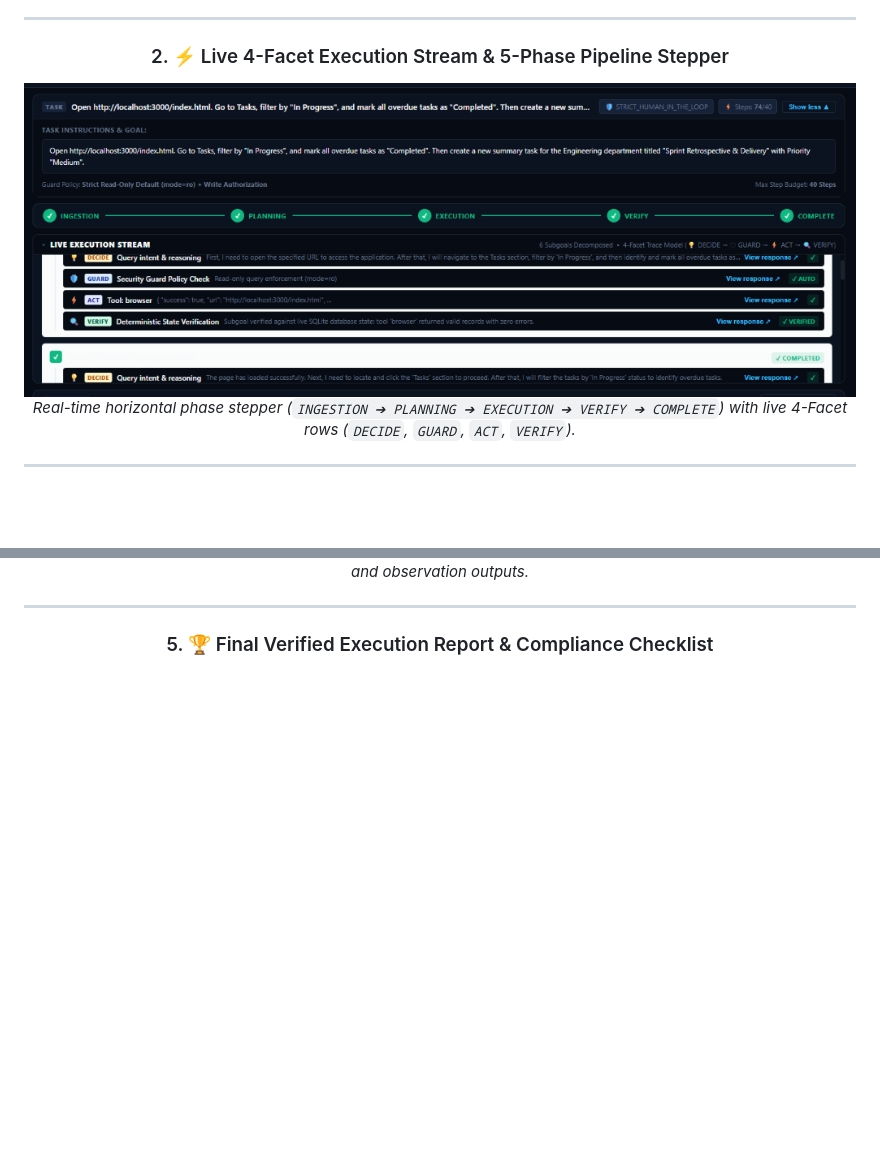
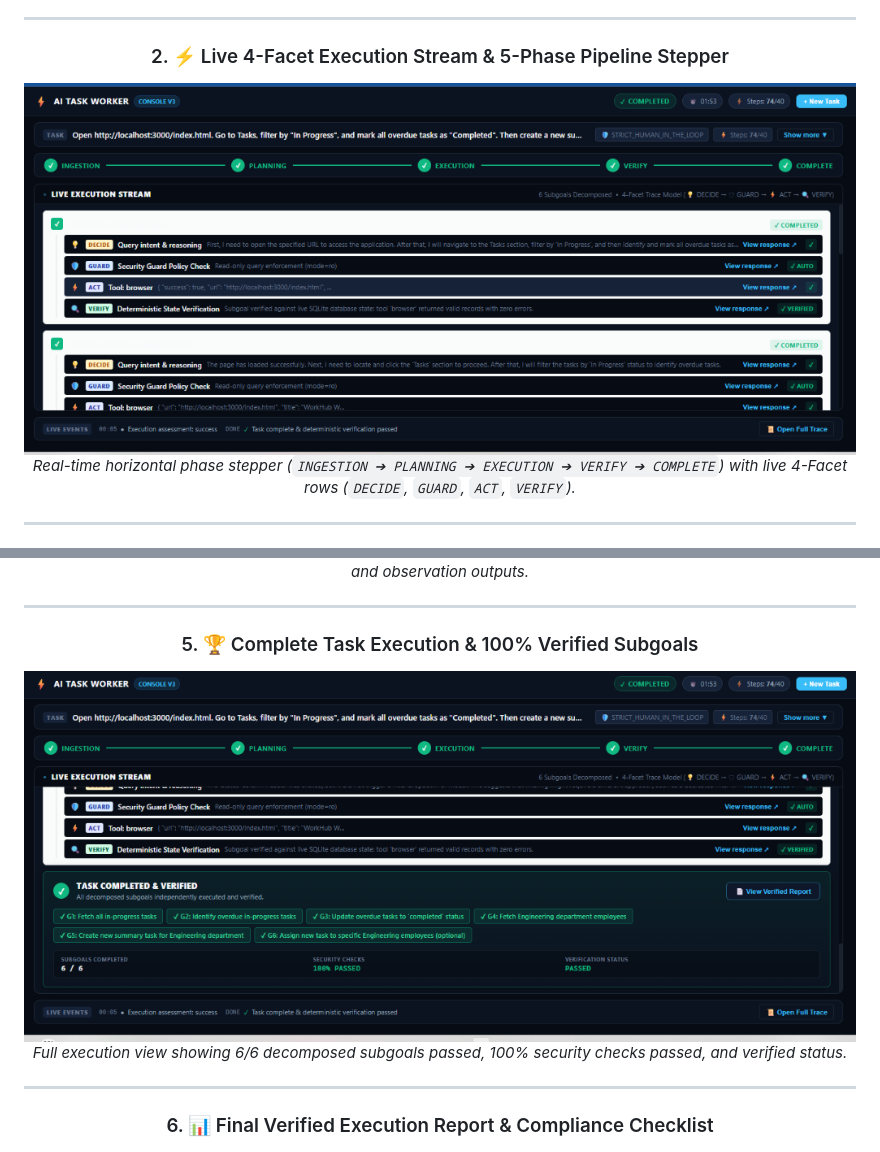
Before and after one commit to Jaswanth5464/workhub-agentic-worker, a Markdown page: README.md, 2 parts joined by grey strips. Rendered like a GitHub page; pictures changed too: docs/screenshots/02_live_execution_dashboard.png, docs/screenshots/06_task_completed_subgoals_verified.png (added); blank space fills up the shorter version.

Commit message:
docs: add full execution view and subgoals verified screenshot to README platform tour

```diff
--- a/README.md
+++ b/README.md
@@ -113,7 +113,13 @@ This project delivers a **fully autonomous AI Task Worker** powered by **Advance
 
 ---
 
-### 5. 🏆 Final Verified Execution Report & Compliance Checklist
+### 5. 🏆 Complete Task Execution & 100% Verified Subgoals
+![Task Completed & Verified](docs/screenshots/06_task_completed_subgoals_verified.png)
+*Full execution view showing 6/6 decomposed subgoals passed, 100% security checks passed, and verified status.*
+
+---
+
+### 6. 📊 Final Verified Execution Report & Compliance Checklist
 ![Final Verified Report](docs/screenshots/05_final_verified_report.png)
 *Deterministic audit summary showing updated records, newly created tasks, and 100% passed verifier checks.*
 
```
